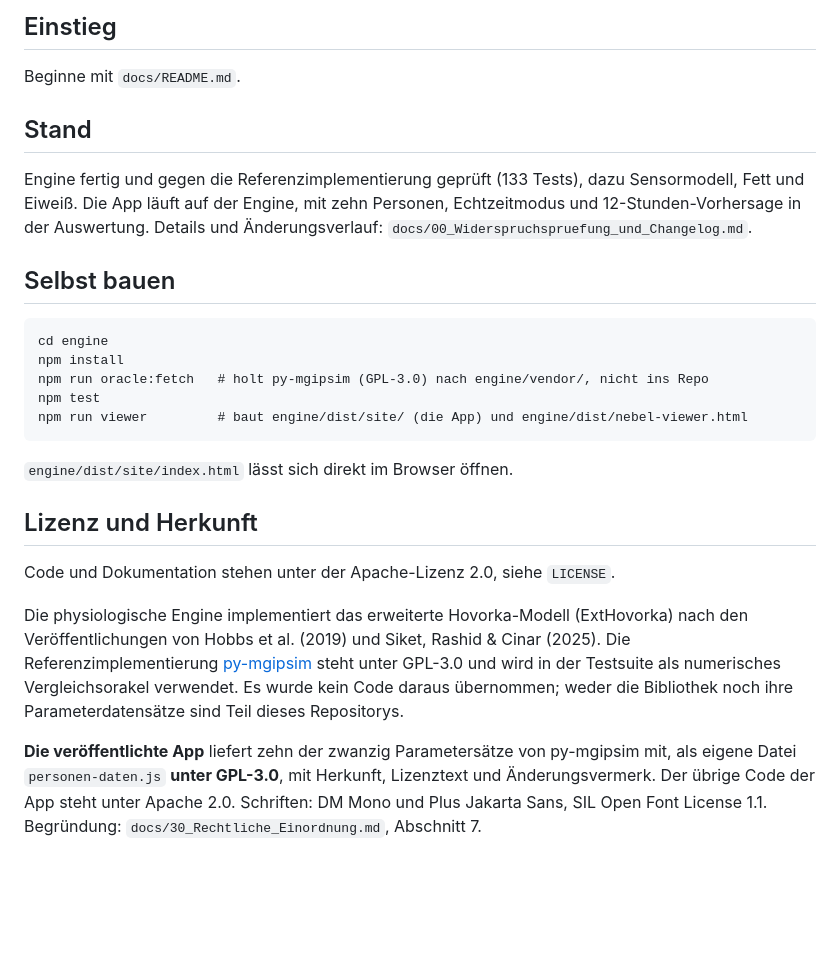
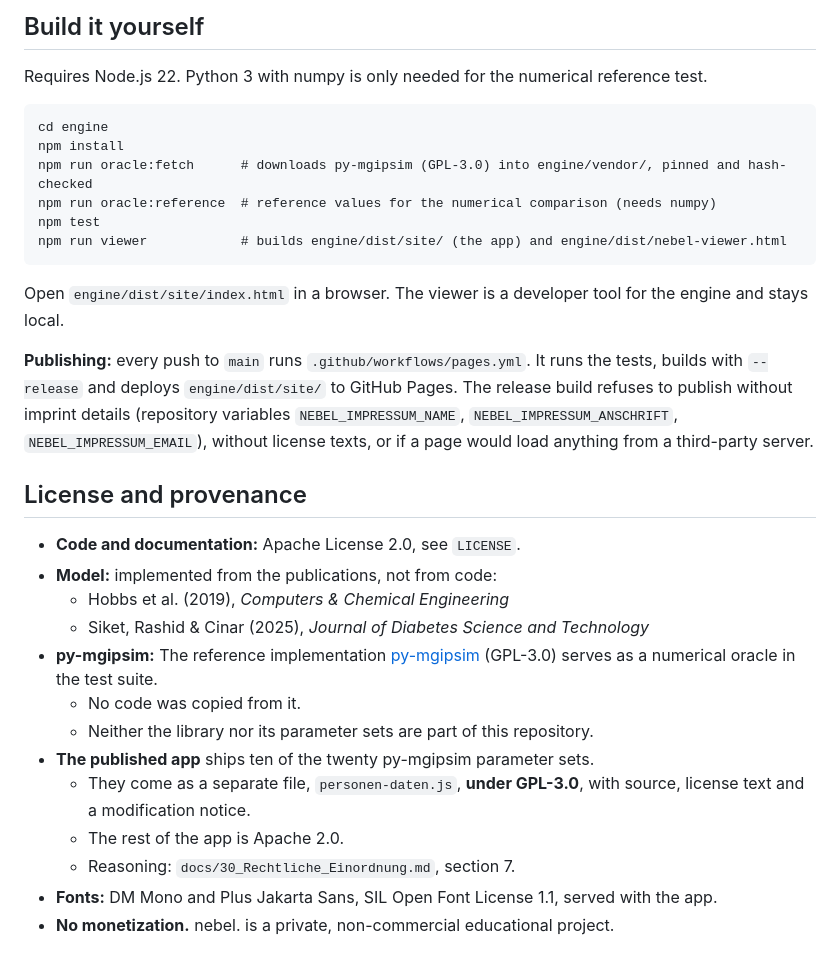
Before and after one commit to NojoMcDybo/nebel, a Markdown page: README.md, the part around one of its changes. Drawn GitHub-style; blank space fills up the shorter version.

````diff
--- a/README.md
+++ b/README.md
@@ -30,28 +49,33 @@ Rechtliche Einordnung und Bedingungen für eine Veröffentlichung: `docs/30_Rech
 
-## Einstieg
+## Build it yourself
 
-Beginne mit `docs/README.md`.
-
-## Stand
-
-Engine fertig und gegen die Referenzimplementierung geprüft (133 Tests), dazu Sensormodell, Fett und Eiweiß. Die App läuft auf der Engine, mit zehn Personen, Echtzeitmodus und 12-Stunden-Vorhersage in der Auswertung. Details und Änderungsverlauf: `docs/00_Widerspruchspruefung_und_Changelog.md`.
-
-## Selbst bauen
+Requires Node.js 22. Python 3 with numpy is only needed for the numerical reference test.
 
 ```
 cd engine
 npm install
-npm run oracle:fetch   # holt py-mgipsim (GPL-3.0) nach engine/vendor/, nicht ins Repo
+npm run oracle:fetch      # downloads py-mgipsim (GPL-3.0) into engine/vendor/, pinned and hash-checked
+npm run oracle:reference  # reference values for the numerical comparison (needs numpy)
 npm test
-npm run viewer         # baut engine/dist/site/ (die App) und engine/dist/nebel-viewer.html
+npm run viewer            # builds engine/dist/site/ (the app) and engine/dist/nebel-viewer.html
 ```
 
-`engine/dist/site/index.html` lässt sich direkt im Browser öffnen.
+Open `engine/dist/site/index.html` in a browser. The viewer is a developer tool for the engine and stays local.
 
-## Lizenz und Herkunft
+**Publishing:** every push to `main` runs `.github/workflows/pages.yml`. It runs the tests, builds with `--release` and deploys `engine/dist/site/` to GitHub Pages. The release build refuses to publish without imprint details (repository variables `NEBEL_IMPRESSUM_NAME`, `NEBEL_IMPRESSUM_ANSCHRIFT`, `NEBEL_IMPRESSUM_EMAIL`), without license texts, or if a page would load anything from a third-party server.
 
-Code und Dokumentation stehen unter der Apache-Lizenz 2.0, siehe `LICENSE`.
+## License and provenance
 
-Die physiologische Engine implementiert das erweiterte Hovorka-Modell (ExtHovorka) nach den Veröffentlichungen von Hobbs et al. (2019) und Siket, Rashid & Cinar (2025). Die Referenzimplementierung [py-mgipsim](https://github.com/illinoistech-itm/py-mgipsim) steht unter GPL-3.0 und wird in der Testsuite als numerisches Vergleichsorakel verwendet. Es wurde kein Code daraus übernommen; weder die Bibliothek noch ihre Parameterdatensätze sind Teil dieses Repositorys.
-
-**Die veröffentlichte App** liefert zehn der zwanzig Parametersätze von py-mgipsim mit, als eigene Datei `personen-daten.js` **unter GPL-3.0**, mit Herkunft, Lizenztext und Änderungsvermerk. Der übrige Code der App steht unter Apache 2.0. Schriften: DM Mono und Plus Jakarta Sans, SIL Open Font License 1.1. Begründung: `docs/30_Rechtliche_Einordnung.md`, Abschnitt 7.
+- **Code and documentation:** Apache License 2.0, see `LICENSE`.
+- **Model:** implemented from the publications, not from code:
+  - Hobbs et al. (2019), *Computers & Chemical Engineering*
+  - Siket, Rashid & Cinar (2025), *Journal of Diabetes Science and Technology*
+- **py-mgipsim:** The reference implementation [py-mgipsim](https://github.com/illinoistech-itm/py-mgipsim) (GPL-3.0) serves as a numerical oracle in the test suite.
+  - No code was copied from it.
+  - Neither the library nor its parameter sets are part of this repository.
+- **The published app** ships ten of the twenty py-mgipsim parameter sets.
+  - They come as a separate file, `personen-daten.js`, **under GPL-3.0**, with source, license text and a modification notice.
+  - The rest of the app is Apache 2.0.
+  - Reasoning: `docs/30_Rechtliche_Einordnung.md`, section 7.
+- **Fonts:** DM Mono and Plus Jakarta Sans, SIL Open Font License 1.1, served with the app.
+- **No monetization.** nebel. is a private, non-commercial educational project.
````
Also changed, not shown: other parts of README.md (+38 -19 lines), docs/00_Widerspruchspruefung_und_Changelog.md (+1 -0 lines).
